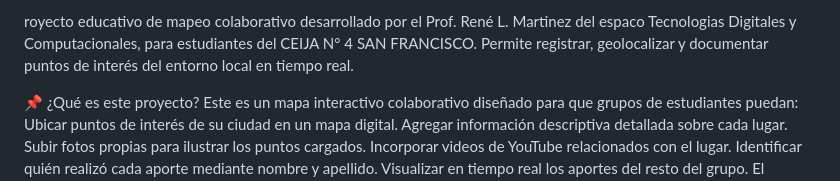
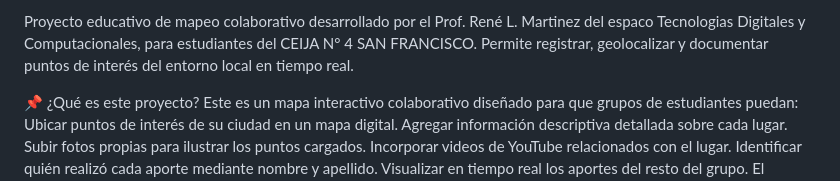
Before and after one commit to reneluismartinez-web/CEIJA4SANFRANCISCO, a Markdown page: README.md, the part around the change. Rendered like a GitHub page.

```diff
--- a/README.md
+++ b/README.md
@@ -1,4 +1,4 @@
-royecto educativo de mapeo colaborativo desarrollado por el Prof. René L. Martinez del espaco Tecnologias Digitales y Computacionales, para estudiantes del CEIJA N° 4 SAN FRANCISCO.
+Proyecto educativo de mapeo colaborativo desarrollado por el Prof. René L. Martinez del espaco Tecnologias Digitales y Computacionales, para estudiantes del CEIJA N° 4 SAN FRANCISCO.
 Permite registrar, geolocalizar y documentar puntos de interés del entorno local en tiempo real.
 
 📌 ¿Qué es este proyecto?
```
